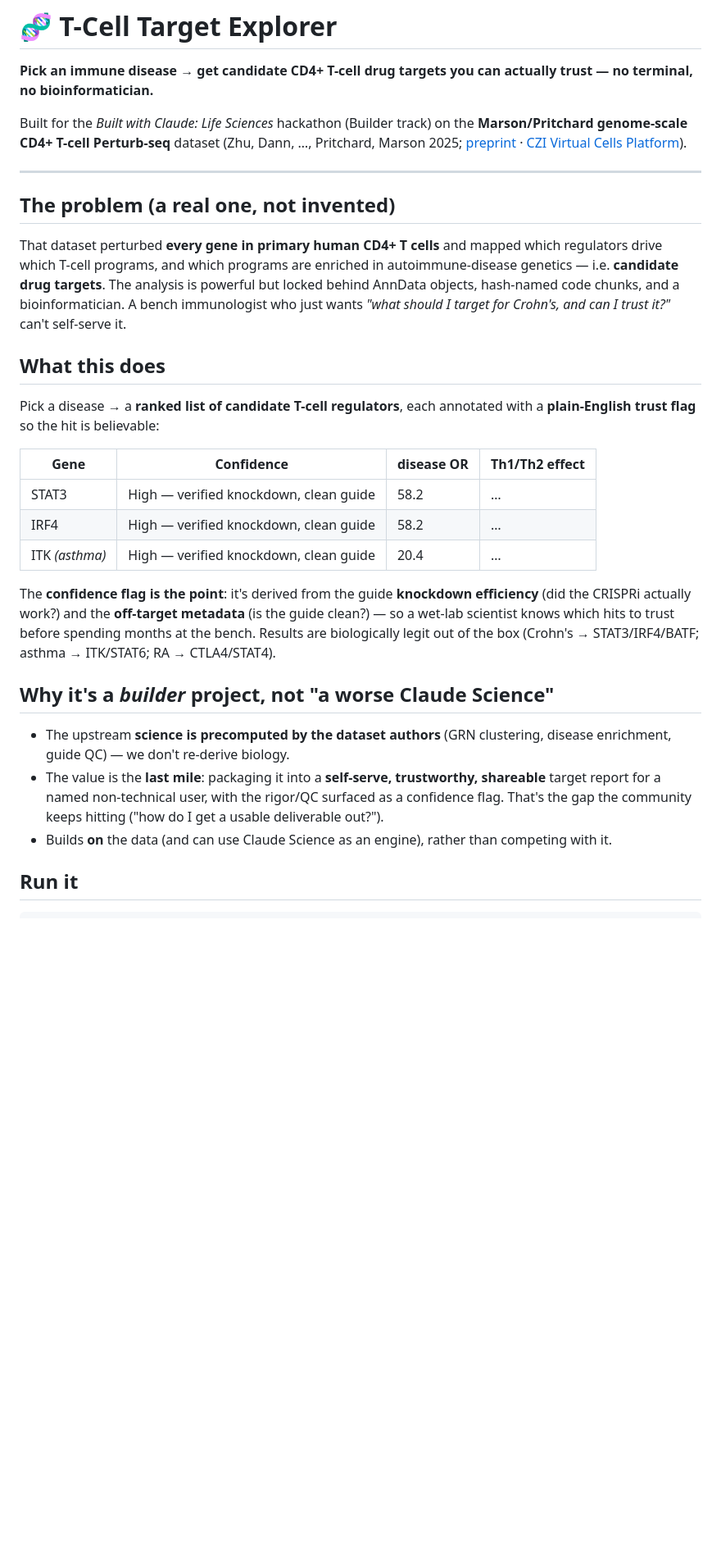
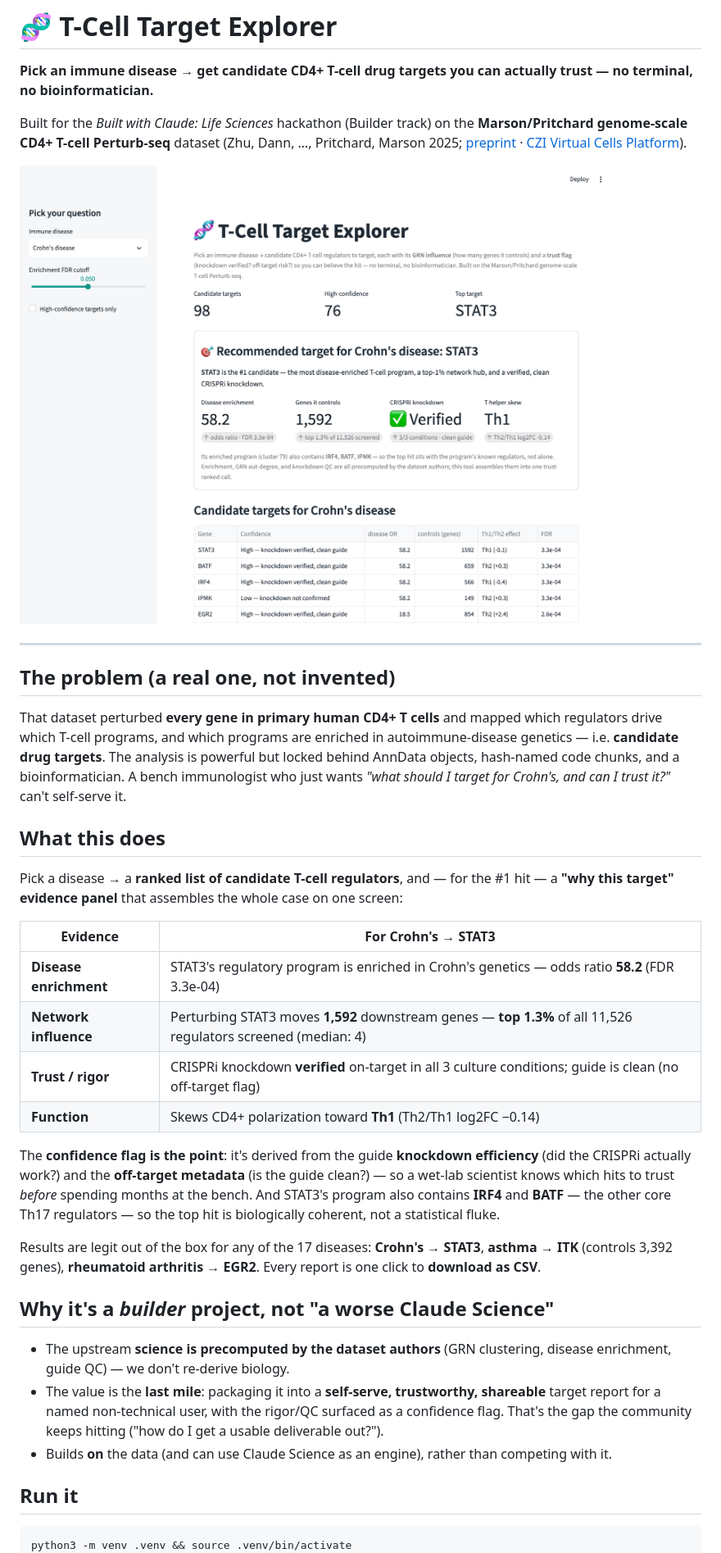
Before and after one commit to rpinho/louis, a Markdown page: README.md, the part around one of its changes. Shown at 82% size. GitHub-like rendering; pictures changed too: docs/screenshot.png (added); blank space fills up the shorter version.

````diff
--- a/README.md
+++ b/README.md
@@ -3,6 +3,8 @@
 **Pick an immune disease → get candidate CD4+ T-cell drug targets you can actually trust — no terminal, no bioinformatician.**
 
 Built for the *Built with Claude: Life Sciences* hackathon (Builder track) on the **Marson/Pritchard genome-scale CD4+ T-cell Perturb-seq** dataset (Zhu, Dann, …, Pritchard, Marson 2025; [preprint](https://www.biorxiv.org/content/10.64898/2025.12.23.696273v1) · [CZI Virtual Cells Platform](https://virtualcellmodels.cziscience.com/dataset/genome-scale-tcell-perturb-seq)).
+
+![T-Cell Target Explorer — Crohn's disease → STAT3, with the full evidence panel](docs/screenshot.png)
 
 ---
 
@@ -12,15 +14,18 @@ That dataset perturbed **every gene in primary human CD4+ T cells** and mapped w
 
 ## What this does
 
-Pick a disease → a **ranked list of candidate T-cell regulators**, each annotated with a **plain-English trust flag** so the hit is believable:
+Pick a disease → a **ranked list of candidate T-cell regulators**, and — for the #1 hit — a **"why this target" evidence panel** that assembles the whole case on one screen:
 
-| Gene | Confidence | disease OR | Th1/Th2 effect |
-|---|---|---|---|
-| STAT3 | High — verified knockdown, clean guide | 58.2 | … |
-| IRF4 | High — verified knockdown, clean guide | 58.2 | … |
-| ITK *(asthma)* | High — verified knockdown, clean guide | 20.4 | … |
+| Evidence | For Crohn's → **STAT3** |
+|---|---|
+| **Disease enrichment** | STAT3's regulatory program is enriched in Crohn's genetics — odds ratio **58.2** (FDR 3.3e-04) |
+| **Network influence** | Perturbing STAT3 moves **1,592** downstream genes — **top 1.3%** of all 11,526 regulators screened (median: 4) |
+| **Trust / rigor** | CRISPRi knockdown **verified** on-target in all 3 culture conditions; guide is clean (no off-target flag) |
+| **Function** | Skews CD4+ polarization toward **Th1** (Th2/Th1 log2FC −0.14) |
 
-The **confidence flag is the point**: it's derived from the guide **knockdown efficiency** (did the CRISPRi actually work?) and the **off-target metadata** (is the guide clean?) — so a wet-lab scientist knows which hits to trust before spending months at the bench. Results are biologically legit out of the box (Crohn's → STAT3/IRF4/BATF; asthma → ITK/STAT6; RA → CTLA4/STAT4).
+The **confidence flag is the point**: it's derived from the guide **knockdown efficiency** (did the CRISPRi actually work?) and the **off-target metadata** (is the guide clean?) — so a wet-lab scientist knows which hits to trust *before* spending months at the bench. And STAT3's program also contains **IRF4** and **BATF** — the other core Th17 regulators — so the top hit is biologically coherent, not a statistical fluke.
+
+Results are legit out of the box for any of the 17 diseases: **Crohn's → STAT3**, **asthma → ITK** (controls 3,392 genes), **rheumatoid arthritis → EGR2**. Every report is one click to **download as CSV**.
 
 ## Why it's a *builder* project, not "a worse Claude Science"
 
@@ -31,4 +36,5 @@ The **confidence flag is the point**: it's derived from the guide **knockdown ef
 ## Run it
 
 ```bash
+python3 -m venv .venv && source .venv/bin/activate
 pip install -r requirements.txt
````
Also changed, not shown: other parts of README.md (+13 -6 lines), SUBMISSION.md (added, +66 -0 lines), 7 other files.
